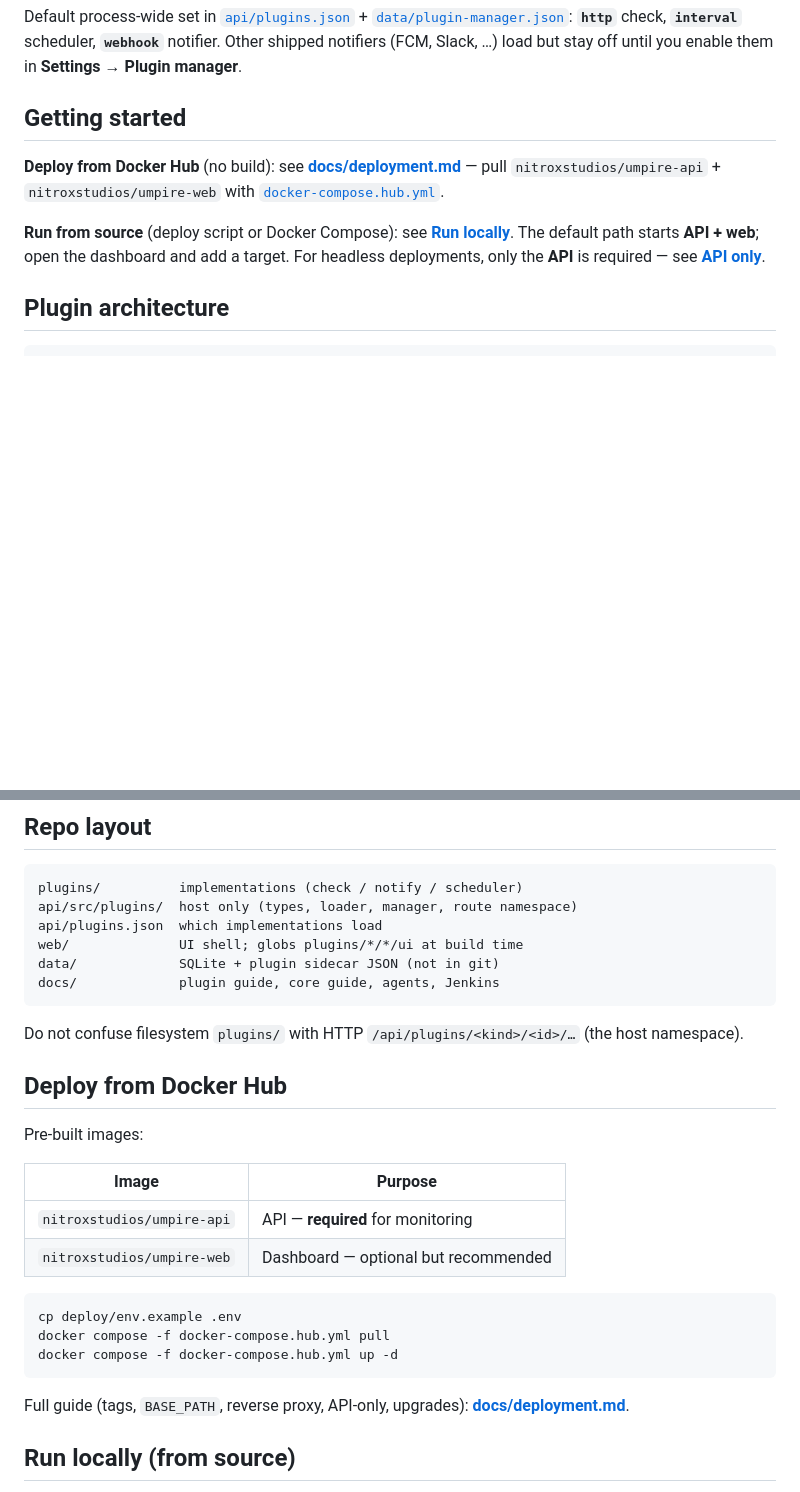
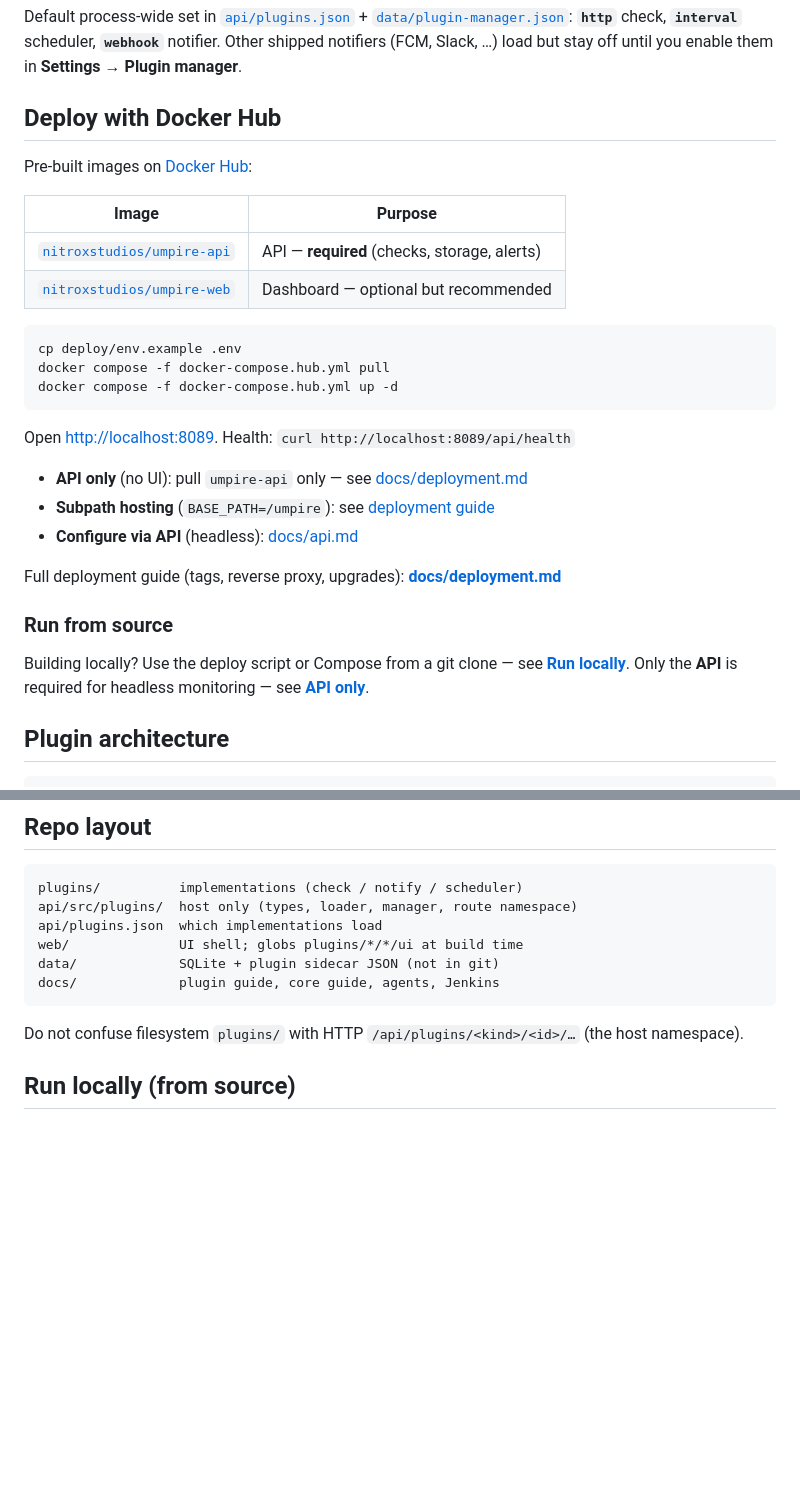
Before and after one commit to khkwan0/umpire, a Markdown page: README.md, 2 parts joined by grey strips. GitHub-like rendering; blank space fills up the shorter version.

Commit message:
dockerhub deploy

````diff
--- a/README.md
+++ b/README.md
@@ -10,11 +10,32 @@ When you need more — ping, TLS, Slack, FCM, a custom probe — you extend Umpi
 
 Default process-wide set in [`api/plugins.json`](api/plugins.json) + [`data/plugin-manager.json`](data/plugin-manager.json): **`http`** check, **`interval`** scheduler, **`webhook`** notifier. Other shipped notifiers (FCM, Slack, …) load but stay off until you enable them in **Settings → Plugin manager**.
 
-## Getting started
+## Deploy with Docker Hub
 
-**Deploy from Docker Hub** (no build): see **[docs/deployment.md](docs/deployment.md)** — pull `nitroxstudios/umpire-api` + `nitroxstudios/umpire-web` with [`docker-compose.hub.yml`](docker-compose.hub.yml).
+Pre-built images on [Docker Hub](https://hub.docker.com/u/nitroxstudios):
 
-**Run from source** (deploy script or Docker Compose): see **[Run locally](#run-locally)**. The default path starts **API + web**; open the dashboard and add a target. For headless deployments, only the **API** is required — see **[API only](#api-only-headless)**.
+| Image | Purpose |
+|-------|---------|
+| [`nitroxstudios/umpire-api`](https://hub.docker.com/r/nitroxstudios/umpire-api) | API — **required** (checks, storage, alerts) |
+| [`nitroxstudios/umpire-web`](https://hub.docker.com/r/nitroxstudios/umpire-web) | Dashboard — optional but recommended |
+
+```bash
+cp deploy/env.example .env
+docker compose -f docker-compose.hub.yml pull
+docker compose -f docker-compose.hub.yml up -d
+```
+
+Open [http://localhost:8089](http://localhost:8089). Health: `curl http://localhost:8089/api/health`
+
+- **API only** (no UI): pull `umpire-api` only — see [docs/deployment.md](docs/deployment.md#api-only-no-dashboard)
+- **Subpath hosting** (`BASE_PATH=/umpire`): see [deployment guide](docs/deployment.md#hosting-at-a-subpath-base_path)
+- **Configure via API** (headless): [docs/api.md](docs/api.md)
+
+Full deployment guide (tags, reverse proxy, upgrades): **[docs/deployment.md](docs/deployment.md)**
+
+### Run from source
+
+Building locally? Use the deploy script or Compose from a git clone — see **[Run locally](#run-locally)**. Only the **API** is required for headless monitoring — see **[API only](#api-only-headless)**.
 
 ## Plugin architecture
 
@@ -157,23 +178,6 @@ docs/             plugin guide, core guide, agents, Jenkins
 ```
 
 Do not confuse filesystem `plugins/` with HTTP `/api/plugins/<kind>/<id>/…` (the host namespace).
-
-## Deploy from Docker Hub
-
-Pre-built images:
-
-| Image | Purpose |
-|-------|---------|
-| `nitroxstudios/umpire-api` | API — **required** for monitoring |
-| `nitroxstudios/umpire-web` | Dashboard — optional but recommended |
-
-```bash
-cp deploy/env.example .env
-docker compose -f docker-compose.hub.yml pull
-docker compose -f docker-compose.hub.yml up -d
-```
-
-Full guide (tags, `BASE_PATH`, reverse proxy, API-only, upgrades): **[docs/deployment.md](docs/deployment.md)**.
 
 ## Run locally (from source)
 
````
